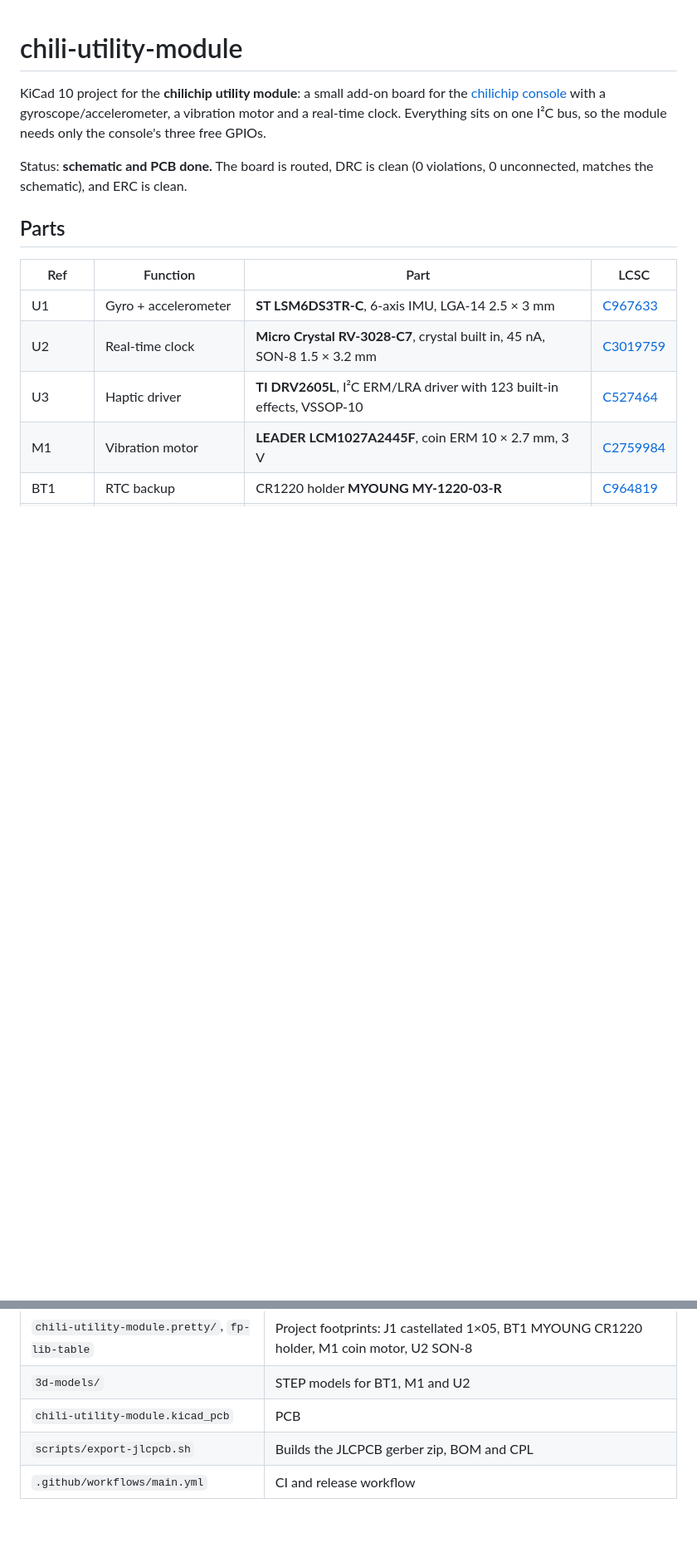
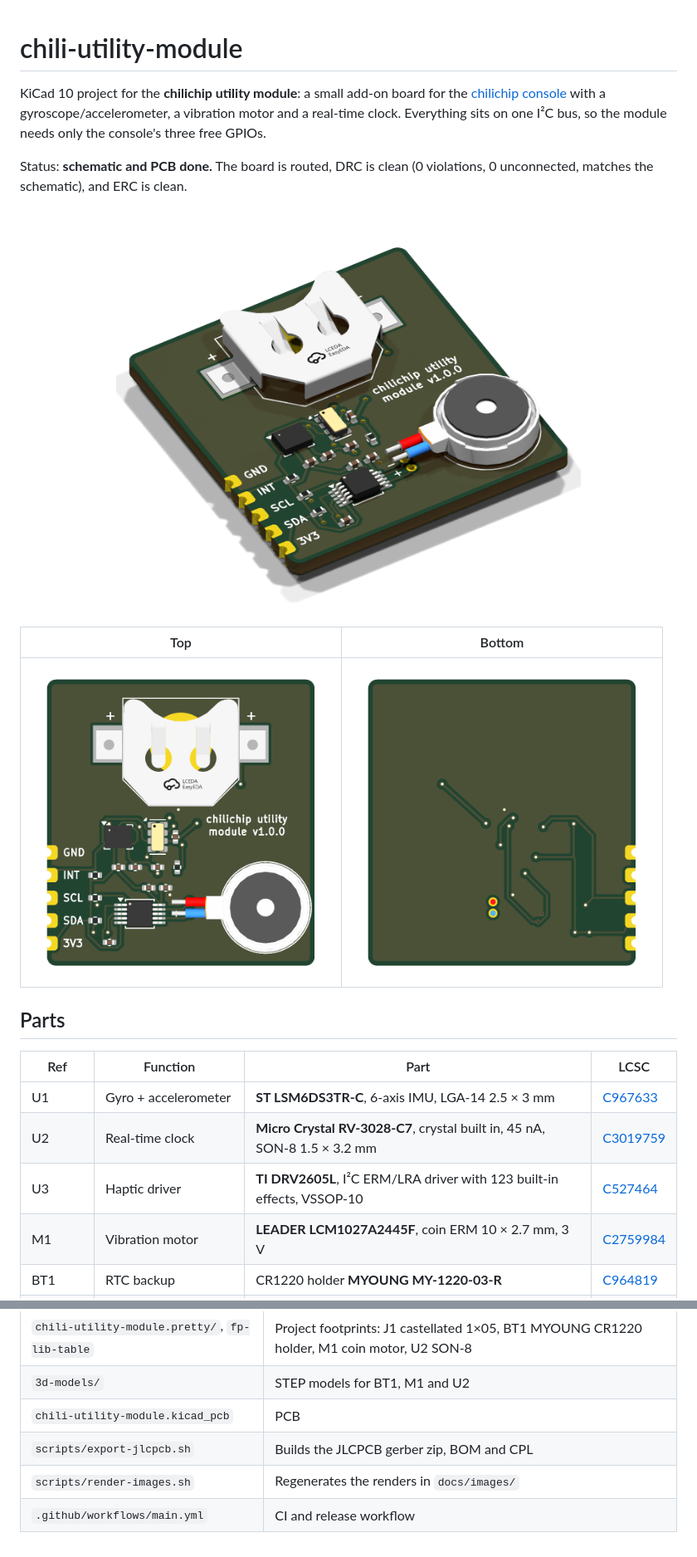
Before and after one commit to chili-chip/chili-utility-module-hardware, a Markdown page: README.md, 2 parts joined by grey strips. Shown at 83% size. Drawn GitHub-style; pictures changed too: docs/images/bottom.png (added), docs/images/iso.png (added), docs/images/top.png (added); blank space fills up the shorter version.

Commit message:
README: board renders
Add top, bottom and 3D renders (docs/images) and scripts/render-images.sh
to regenerate them.

Co-Authored-By: Claude <noreply@anthropic.com>

```diff
--- a/README.md
+++ b/README.md
@@ -3,6 +3,14 @@
 KiCad 10 project for the **chilichip utility module**: a small add-on board for the [chilichip console](https://github.com/chili-chip/vgc-zero-hardware) with a gyroscope/accelerometer, a vibration motor and a real-time clock. Everything sits on one I²C bus, so the module needs only the console's three free GPIOs.
 
 Status: **schematic and PCB done.** The board is routed, DRC is clean (0 violations, 0 unconnected, matches the schematic), and ERC is clean.
+
+<p align="center">
+  <img src="docs/images/iso.png" alt="Rendered 3D view of the utility module" width="560">
+</p>
+
+| Top | Bottom |
+|:---:|:---:|
+| <img src="docs/images/top.png" alt="Top side render" width="360"> | <img src="docs/images/bottom.png" alt="Bottom side render" width="360"> |
 
 ## Parts
 
@@ -109,4 +117,5 @@ CI runs ERC, DRC and the export on every push and pull request. A `v*` tag publi
 | `3d-models/` | STEP models for BT1, M1 and U2 |
 | `chili-utility-module.kicad_pcb` | PCB |
 | `scripts/export-jlcpcb.sh` | Builds the JLCPCB gerber zip, BOM and CPL |
+| `scripts/render-images.sh` | Regenerates the renders in `docs/images/` |
 | `.github/workflows/main.yml` | CI and release workflow |
```
Also changed, not shown: 1 other file.
